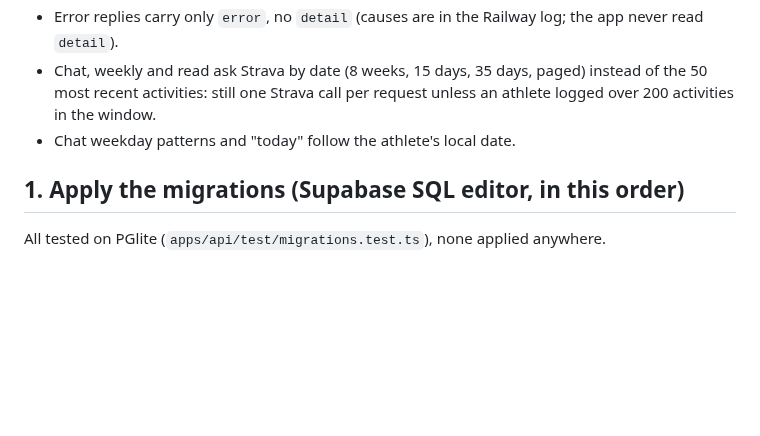
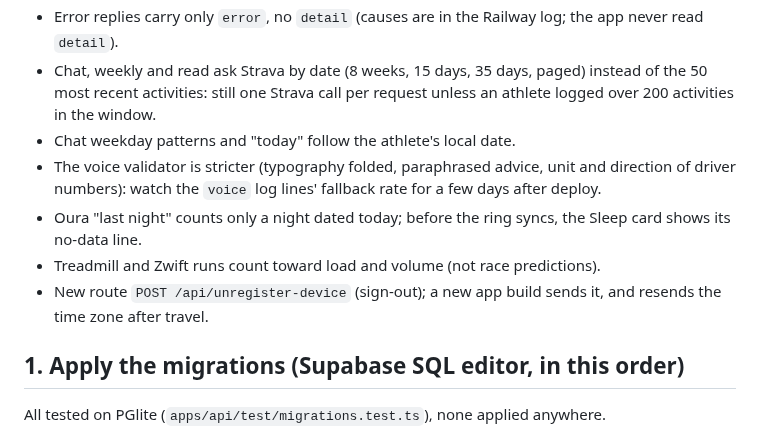
Before and after one commit to evanwilliamk/scora, a Markdown page: docs/merge-checklist.md, the part around the change. Drawn GitHub-style; blank space fills up the shorter version.

Commit message:
docs: merge checklist and PLAN for tonight's validator, Oura and app fixes
Co-Authored-By: Claude Opus 5.5 <noreply@anthropic.com>

```diff
--- a/docs/merge-checklist.md
+++ b/docs/merge-checklist.md
@@ -10,6 +10,10 @@ On without a flag once merged and deployed (with a new app build where it is iOS
 - Error replies carry only `error`, no `detail` (causes are in the Railway log; the app never read `detail`).
 - Chat, weekly and read ask Strava by date (8 weeks, 15 days, 35 days, paged) instead of the 50 most recent activities: still one Strava call per request unless an athlete logged over 200 activities in the window.
 - Chat weekday patterns and "today" follow the athlete's local date.
+- The voice validator is stricter (typography folded, paraphrased advice, unit and direction of driver numbers): watch the `voice` log lines' fallback rate for a few days after deploy.
+- Oura "last night" counts only a night dated today; before the ring syncs, the Sleep card shows its no-data line.
+- Treadmill and Zwift runs count toward load and volume (not race predictions).
+- New route `POST /api/unregister-device` (sign-out); a new app build sends it, and resends the time zone after travel.
 
 ## 1. Apply the migrations (Supabase SQL editor, in this order)
 
```
Also changed, not shown: PLAN.md (+1 -0 lines).
